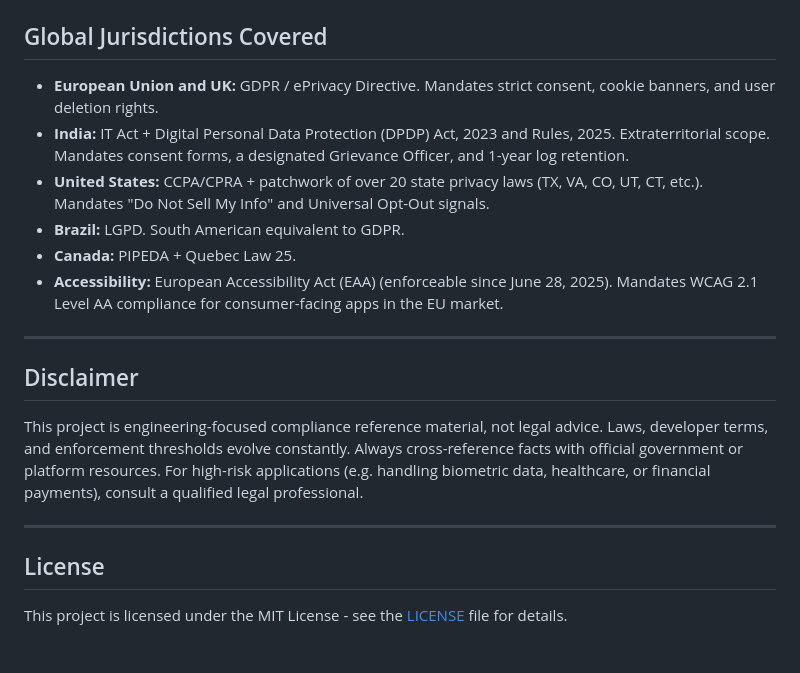
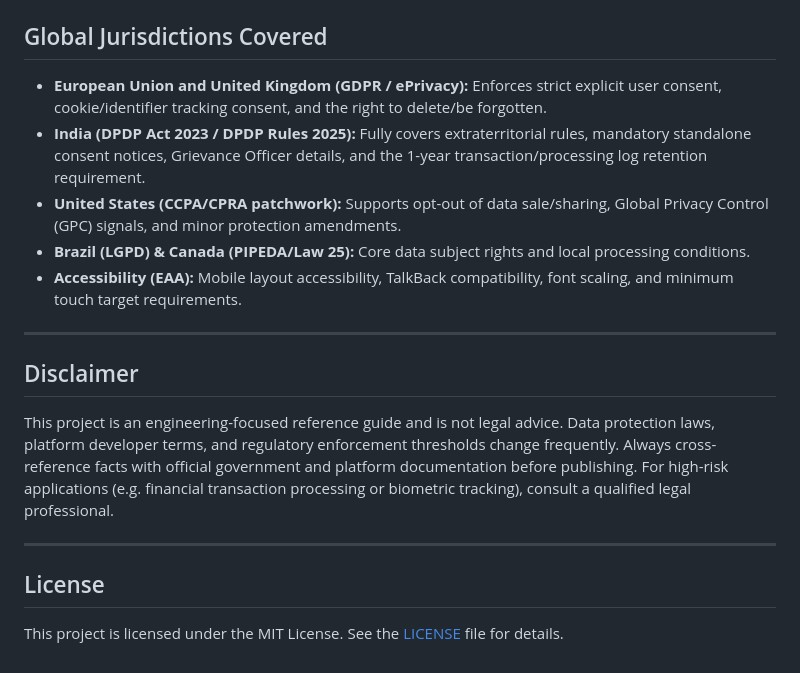
Before and after one commit to Jaimin-prajapati-ds/android-legal-compliance, a Markdown page: README.md, the part around one of its changes. Drawn GitHub-style.

```diff
--- a/README.md
+++ b/README.md
@@ -92,20 +80,19 @@ Simply copy the `.airules` file from this repository and drop it into the root d
 ## Global Jurisdictions Covered
 
-*   **European Union and UK:** GDPR / ePrivacy Directive. Mandates strict consent, cookie banners, and user deletion rights.
-*   **India:** IT Act + Digital Personal Data Protection (DPDP) Act, 2023 and Rules, 2025. Extraterritorial scope. Mandates consent forms, a designated Grievance Officer, and 1-year log retention.
-*   **United States:** CCPA/CPRA + patchwork of over 20 state privacy laws (TX, VA, CO, UT, CT, etc.). Mandates "Do Not Sell My Info" and Universal Opt-Out signals.
-*   **Brazil:** LGPD. South American equivalent to GDPR.
-*   **Canada:** PIPEDA + Quebec Law 25.
-*   **Accessibility:** European Accessibility Act (EAA) (enforceable since June 28, 2025). Mandates WCAG 2.1 Level AA compliance for consumer-facing apps in the EU market.
+- **European Union and United Kingdom (GDPR / ePrivacy):** Enforces strict explicit user consent, cookie/identifier tracking consent, and the right to delete/be forgotten.
+- **India (DPDP Act 2023 / DPDP Rules 2025):** Fully covers extraterritorial rules, mandatory standalone consent notices, Grievance Officer details, and the 1-year transaction/processing log retention requirement.
+- **United States (CCPA/CPRA patchwork):** Supports opt-out of data sale/sharing, Global Privacy Control (GPC) signals, and minor protection amendments.
+- **Brazil (LGPD) & Canada (PIPEDA/Law 25):** Core data subject rights and local processing conditions.
+- **Accessibility (EAA):** Mobile layout accessibility, TalkBack compatibility, font scaling, and minimum touch target requirements.
 
 ---
 
 ## Disclaimer
 
-This project is engineering-focused compliance reference material, not legal advice. Laws, developer terms, and enforcement thresholds evolve constantly. Always cross-reference facts with official government or platform resources. For high-risk applications (e.g. handling biometric data, healthcare, or financial payments), consult a qualified legal professional.
+This project is an engineering-focused reference guide and is not legal advice. Data protection laws, platform developer terms, and regulatory enforcement thresholds change frequently. Always cross-reference facts with official government and platform documentation before publishing. For high-risk applications (e.g. financial transaction processing or biometric tracking), consult a qualified legal professional.
 
 ---
 
 ## License
 
-This project is licensed under the MIT License - see the [LICENSE](LICENSE) file for details.
+This project is licensed under the MIT License. See the [LICENSE](LICENSE) file for details.
```
Also changed, not shown: other parts of README.md (+49 -61 lines).
